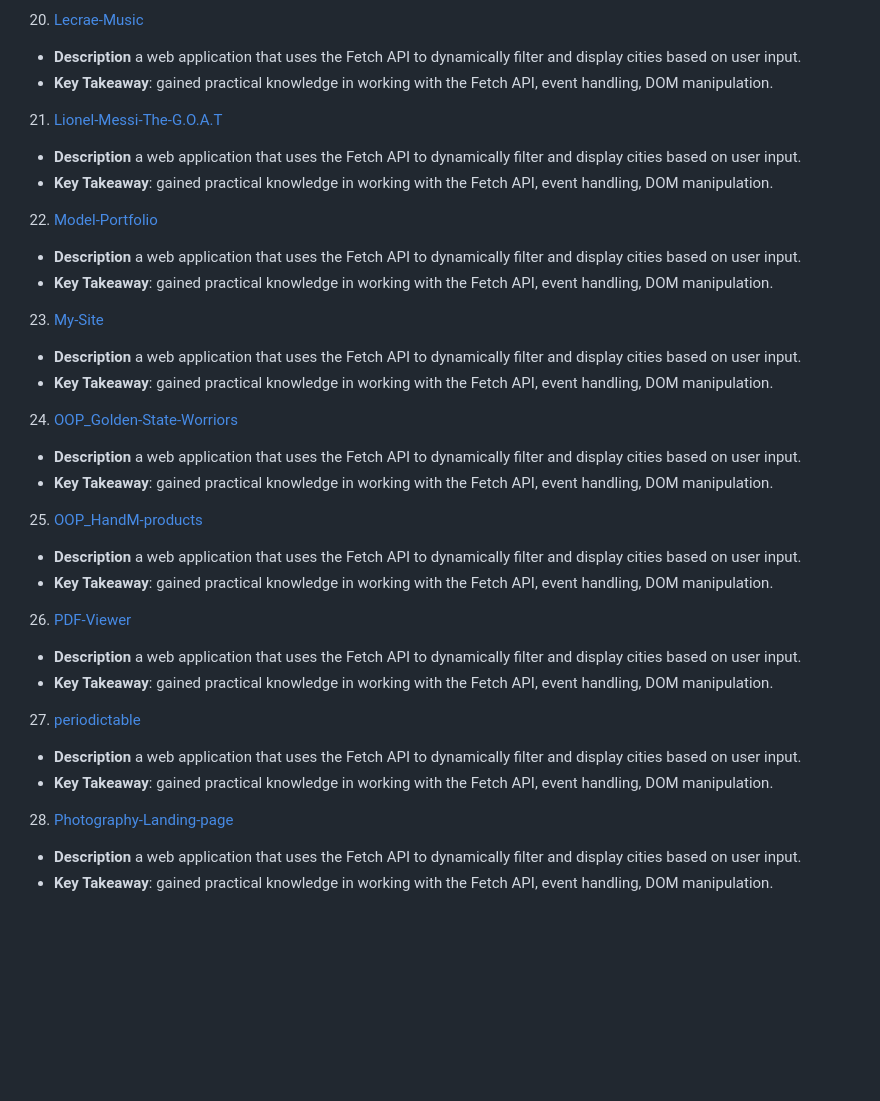
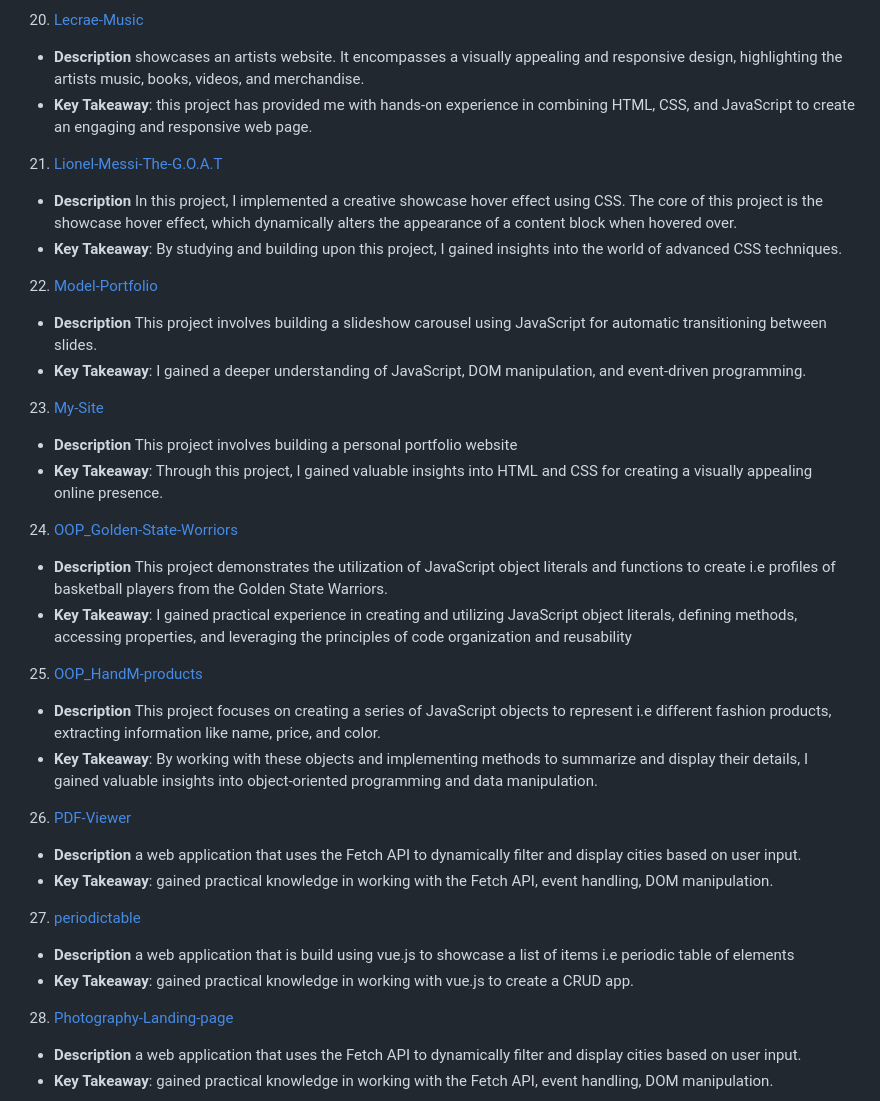
Before and after one commit to sandramsc/techfolio, a Markdown page: README.md, the part around the change. Rendered like a GitHub page; blank space fills up the shorter version.

Commit message:
added project details up to 27

```diff
--- a/README.md
+++ b/README.md
@@ -142,36 +142,36 @@ This repository showcases the projects that have been instrumental in helping me
 - **Key Takeaway**:   By combining these array methods, I was able to perform data transformations and gain practical experience in data analysis using JavaScript.
 
 20. [Lecrae-Music](https://github.com/sandramsc/new/tree/main/Lecrae-Music)
-- **Description** a web application that uses the Fetch API to dynamically filter and display cities based on user input.
-- **Key Takeaway**:  gained practical knowledge in working with the Fetch API, event handling, DOM manipulation.
+- **Description** showcases an artists website. It encompasses a visually appealing and responsive design, highlighting the artists music, books, videos, and merchandise.
+- **Key Takeaway**:   this project has provided me with hands-on experience in combining HTML, CSS, and JavaScript to create an engaging and responsive web page.
 
 21. [Lionel-Messi-The-G.O.A.T](https://github.com/sandramsc/new/tree/main/Lionel-Messi-The-G.O.A.T)
-- **Description** a web application that uses the Fetch API to dynamically filter and display cities based on user input.
-- **Key Takeaway**:  gained practical knowledge in working with the Fetch API, event handling, DOM manipulation.
+- **Description** In this project, I implemented a creative showcase hover effect using CSS. The core of this project is the showcase hover effect, which dynamically alters the appearance of a content block when hovered over.
+- **Key Takeaway**:  By studying and building upon this project, I gained insights into the world of advanced CSS techniques.
 
 22. [Model-Portfolio](https://github.com/sandramsc/new/tree/main/Model-Portfolio)
-- **Description** a web application that uses the Fetch API to dynamically filter and display cities based on user input.
-- **Key Takeaway**:  gained practical knowledge in working with the Fetch API, event handling, DOM manipulation.
+- **Description** This project involves building a slideshow carousel using JavaScript for automatic transitioning between slides.
+- **Key Takeaway**:   I gained a deeper understanding of JavaScript, DOM manipulation, and event-driven programming.
 
 23. [My-Site](https://github.com/sandramsc/new/tree/main/My-Site)
-- **Description** a web application that uses the Fetch API to dynamically filter and display cities based on user input.
-- **Key Takeaway**:  gained practical knowledge in working with the Fetch API, event handling, DOM manipulation.
+- **Description** This project involves building a personal portfolio website
+- **Key Takeaway**:  Through this project, I gained valuable insights into HTML and CSS for creating a visually appealing online presence.
 
 24. [OOP_Golden-State-Worriors](https://github.com/sandramsc/new/tree/main/OOP_Golden-State-Worriors)
-- **Description** a web application that uses the Fetch API to dynamically filter and display cities based on user input.
-- **Key Takeaway**:  gained practical knowledge in working with the Fetch API, event handling, DOM manipulation.
+- **Description** This project demonstrates the utilization of JavaScript object literals and functions to create i.e profiles of basketball players from the Golden State Warriors.
+- **Key Takeaway**:  I gained practical experience in creating and utilizing JavaScript object literals, defining methods, accessing properties, and leveraging the principles of code organization and reusability
 
 25. [OOP_HandM-products](https://github.com/sandramsc/new/tree/main/OOP_HandM-products)
-- **Description** a web application that uses the Fetch API to dynamically filter and display cities based on user input.
-- **Key Takeaway**:  gained practical knowledge in working with the Fetch API, event handling, DOM manipulation.
+- **Description** This project focuses on creating a series of JavaScript objects to represent i.e different fashion products, extracting information like name, price, and color.
+- **Key Takeaway**:  By working with these objects and implementing methods to summarize and display their details, I gained valuable insights into object-oriented programming and data manipulation.
 
 26. [PDF-Viewer](https://github.com/sandramsc/new/tree/main/PDF-Viewer)
 - **Description** a web application that uses the Fetch API to dynamically filter and display cities based on user input.
 - **Key Takeaway**:  gained practical knowledge in working with the Fetch API, event handling, DOM manipulation.
 
 27. [periodictable](https://github.com/sandramsc/new/tree/main/periodictable)
-- **Description** a web application that uses the Fetch API to dynamically filter and display cities based on user input.
-- **Key Takeaway**:  gained practical knowledge in working with the Fetch API, event handling, DOM manipulation.
+- **Description** a web application that is build using vue.js to showcase a list of items i.e periodic table of elements
+- **Key Takeaway**:  gained practical knowledge in working with vue.js to create a CRUD app.
 
 28. [Photography-Landing-page](https://github.com/sandramsc/new/tree/main/Photography-Landing-page)
 - **Description** a web application that uses the Fetch API to dynamically filter and display cities based on user input.
```
